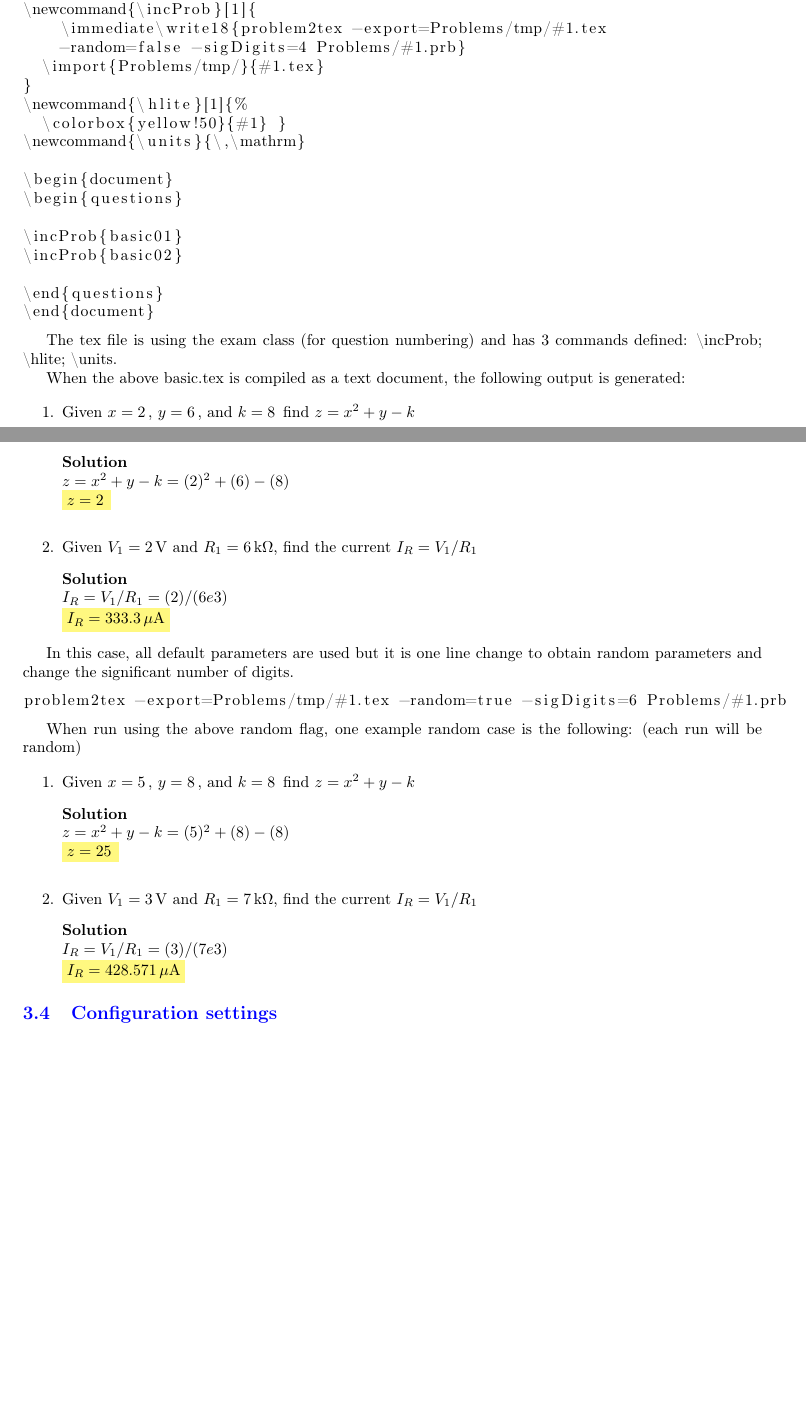
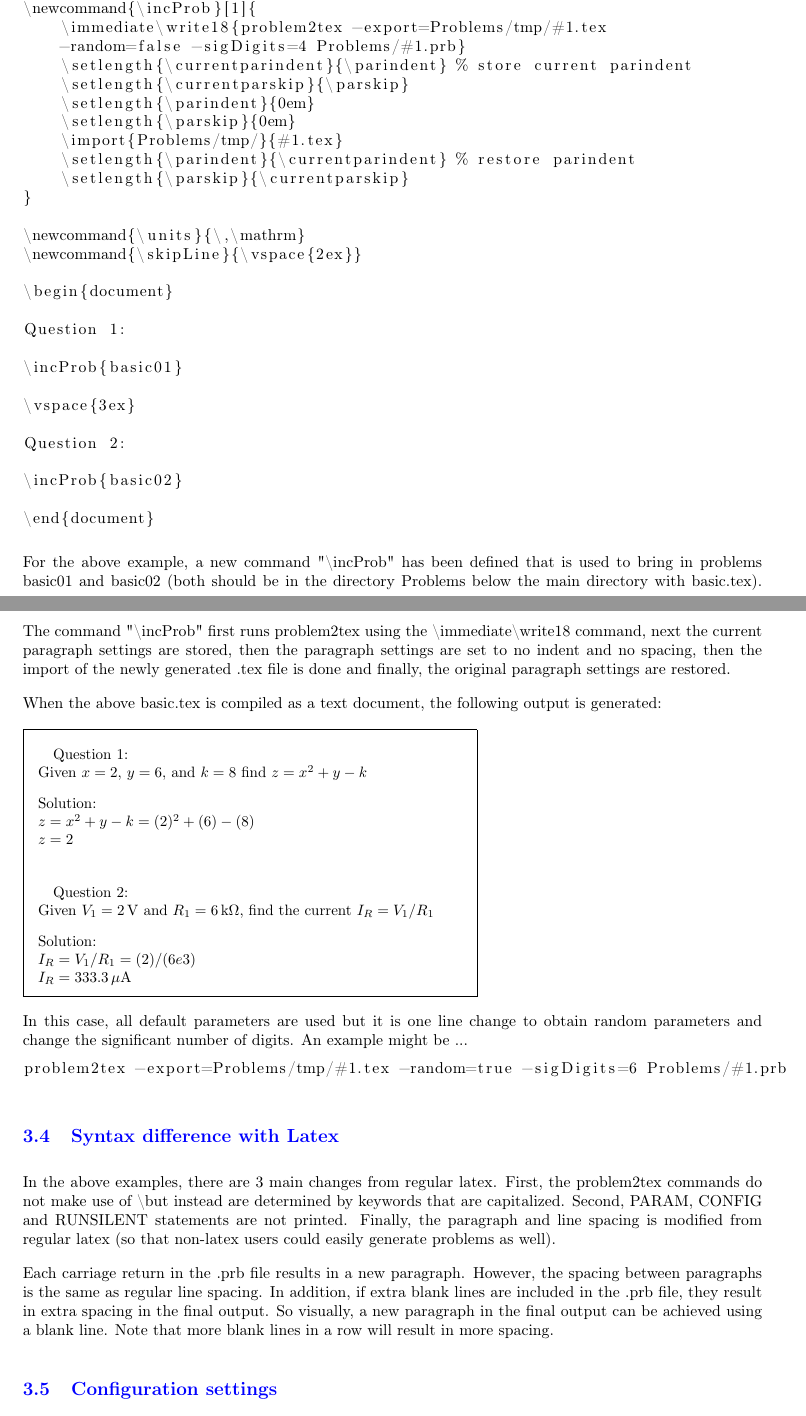
Before and after one commit to IcewireCA/problem2tex, a LaTeX document (pdfDocumentation/docProblem2tex.tex): two parts of pages 3 and 4 of 9 before the commit and two parts of pages 4 and 5 of 11 after it, joined at a grey line, cut so that both start at the same text, the shorter picture padded with empty space. Compiled offline with pdfLaTeX.

Commit message:
documentation update and graphics commands added SVGLATEX and LTSPICE

```diff
--- a/pdfDocumentation/docProblem2tex.tex
+++ b/pdfDocumentation/docProblem2tex.tex
@@ -9,6 +9,9 @@
 
 \sectionfont{\color{blue}}  % sets colour of sections
 \subsectionfont{\color{blue}}
+
+\setlength{\parindent}{0em}
+\setlength{\parskip}{1em}
 
 \hypersetup{
     colorlinks=true,
@@ -143 +145,0 @@ In this example, the above 2 problem files are included in a filed called basic.
-\usepackage{import,xcolor}
@@ -144,64 +149,52 @@ In this example, the above 2 problem files are included in a filed called basic.
+\newlength{\currentparskip}
 \newcommand{\incProb}[1]{
     \immediate\write18{problem2tex -export=Problems/tmp/#1.tex
     -random=false -sigDigits=4 Problems/#1.prb}
-  \import{Problems/tmp/}{#1.tex}
+    \setlength{\currentparindent}{\parindent} % store current parindent
+    \setlength{\currentparskip}{\parskip}
+    \setlength{\parindent}{0em}
+    \setlength{\parskip}{0em}
+    \import{Problems/tmp/}{#1.tex}
+    \setlength{\parindent}{\currentparindent} % restore parindent
+    \setlength{\parskip}{\currentparskip}
 }
-\newcommand{\hlite}[1]{%
-  \colorbox{yellow!50}{#1} }
+
 \newcommand{\units}{\,\mathrm}
+\newcommand{\skipLine}{\vspace{2ex}}
 
 \begin{document}
-\begin{questions}
+
+Question 1:
 
 \incProb{basic01}
+
+\vspace{3ex}
+
+Question 2:
+
 \incProb{basic02}
 
-\end{questions}
 \end{document}
 \end{lstlisting}
 
-The tex file is using the exam class (for question numbering) and has 3 commands defined: \textbackslash incProb; \textbackslash hlite; \textbackslash units.
+For the above example, a new command "\textbackslash incProb" has been defined that is used to bring in problems basic01 and basic02 (both should be in the directory Problems below the main directory with basic.tex).  The command "\textbackslash incProb" first runs problem2tex using the \textbackslash immediate\textbackslash write18 command, next the current paragraph settings are stored, then the paragraph settings are set to no indent and no spacing, then the import of the newly generated .tex file is done and finally, the original paragraph settings are restored.
 
 When the above basic.tex is compiled as a text document, the following output is generated:
 
-\begin{itemize}
-% Created with problem2tex: version = 0.8.2 (2021-02-09)
-\item[1.] Given \mbox{$x = \mbox{$2 \units{ }$}$}, \mbox{$y = \mbox{$6 \units{ }$}$}, and \mbox{$k = \mbox{$8 \units{ }$}$} find $z = x^2+y-k$
-\item[] \textbf{Solution}\\
-\mbox{$z=x^2+y-k  = (2)^2+(6)-(8)$}\\
-\hlite{\mbox{$z = \mbox{$2 \units{ }$}$}}
+\fbox{\includegraphics[width=0.6\textwidth]{basicStandAlone}}
 
-\vspace{10px}
-% Created with problem2tex: version = 0.8.2 (2021-02-09)
-\item[2.] Given \mbox{$V_{1} = \mbox{$2 \units{ V}$}$} and \mbox{$R_{1} = \mbox{$6 \units{k \Omega}$}$}, find the current  $I_R = V_1/R_1$
-\item[] \textbf{Solution}\\
-\mbox{$I_{R}=V_{1}/R_{1}  = (2)/(6e3)$}\\
-\hlite{\mbox{$I_{R} = \mbox{$333.3 \units{\mu A}$}$}}
-\end{itemize}
-
-In this case, all default parameters are used but it is one line change to obtain random parameters and change the significant number of digits.
+In this case, all default parameters are used but it is one line change to obtain random parameters and change the significant number of digits. An example might be ...
 
 \begin{lstlisting}
 problem2tex -export=Problems/tmp/#1.tex -random=true -sigDigits=6 Problems/#1.prb
 \end{lstlisting}
 
-When run using the above random flag, one example random case is the following:
-(each run will be random)
+\subsection{Syntax difference with Latex}
 
-\begin{itemize}
-% Created with problem2tex: version = 0.8.2 (2021-02-09)
-\item[1.] Given \mbox{$x = \mbox{$5 \units{ }$}$}, \mbox{$y = \mbox{$8 \units{ }$}$}, and \mbox{$k = \mbox{$8 \units{ }$}$} find $z = x^2+y-k$
-\item[] \textbf{Solution}\\
-\mbox{$z=x^2+y-k  = (5)^2+(8)-(8)$}\\
-\hlite{\mbox{$z = \mbox{$25 \units{ }$}$}}
+In the above examples, there are 3 main changes from regular latex.  First, the problem2tex commands do not make use of \textbackslash but instead are determined by keywords that are capitalized.  Second, PARAM, CONFIG and RUNSILENT statements are not printed. Finally, the paragraph and line spacing is modified from regular latex (so that non-latex users could easily generate problems as well).
 
-\vspace{10px}
-% Created with problem2tex: version = 0.8.2 (2021-02-09)
-\item[2.] Given \mbox{$V_{1} = \mbox{$3 \units{ V}$}$} and \mbox{$R_{1} = \mbox{$7 \units{k \Omega}$}$}, find the current  $I_R = V_1/R_1$
-\item[] \textbf{Solution}\\
-\mbox{$I_{R}=V_{1}/R_{1}  = (3)/(7e3)$}\\
-\hlite{\mbox{$I_{R} = \mbox{$428.571 \units{\mu A}$}$}}
-\end{itemize}
+Each carriage return in the .prb file results in a new paragraph. However, the spacing between paragraphs is the same as regular line spacing.  In addition, if extra blank lines are included in the .prb file, they result in extra spacing in the final output.  So visually, a new paragraph in the final output can be achieved using a blank line.  Note that more blank lines in a row will result in more spacing.
+
 
 \subsection{Configuration settings}
 Configuration settings can be changed at any time and then they are used going forward until
```
Also changed, not shown: Problems/tmp/basic03.tex (deleted, +0 -46 lines), Problems/tmp/testRun.tex (deleted, +0 -19 lines), Problems/tmp/testRunConfig.tex (deleted, +0 -16 lines), Problems/tmp/testRunParam.tex (deleted, +0 -19 lines), Problems/tmp/testSimpleSyntax.tex (deleted, +0 -36 lines), Problems/tmp/testVal.tex (deleted, +0 -22 lines), Problems/exWithEquations.svg (added), pdfDocumentation/Graphics/basicStandAlone.pdf (added), pdfDocumentation/Graphics/example2_asc.png (deleted), pdfDocumentation/Graphics/example2_svg_subscript.png (deleted), pdfDocumentation/Graphics/example_asc.png (deleted), pdfDocumentation/Graphics/example_svg_subscript.png (deleted), pdfDocumentation/docProblem2tex.pdf, pdfDocumentation/docProblem2tex.tex (28 more changed lines), 10 other files.
